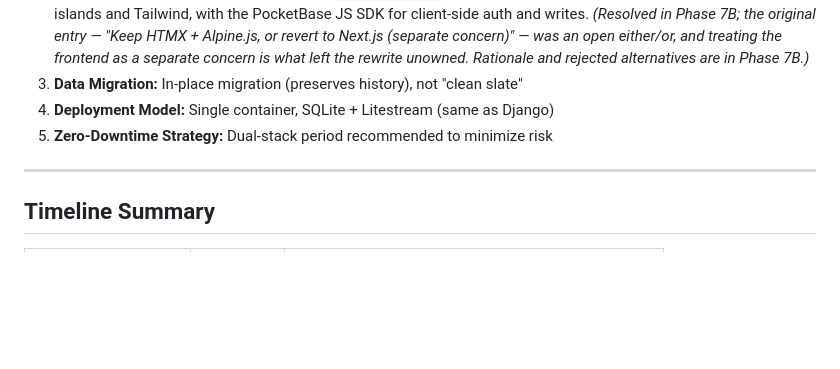
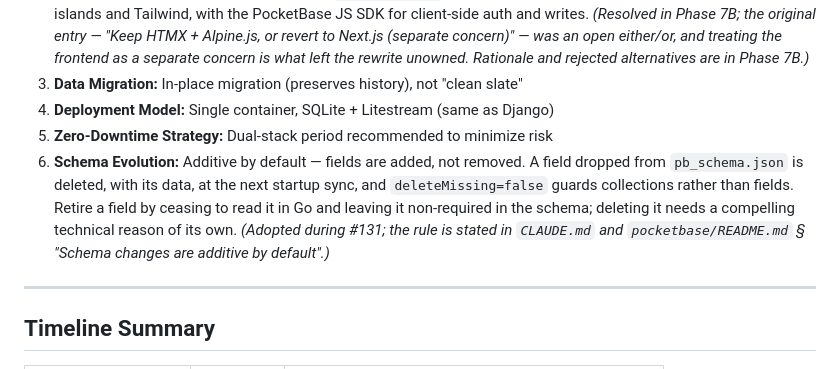
Before and after one commit to thehatchcloud/GolfTrack, a Markdown page: POCKETBASE_MIGRATION_PLAN.md, the part around the change. Drawn GitHub-style; blank space fills up the shorter version.

```diff
--- a/POCKETBASE_MIGRATION_PLAN.md
+++ b/POCKETBASE_MIGRATION_PLAN.md
@@ -631,6 +631,7 @@ deliberately not done".*
 3. **Data Migration:** In-place migration (preserves history), not "clean slate"
 4. **Deployment Model:** Single container, SQLite + Litestream (same as Django)
 5. **Zero-Downtime Strategy:** Dual-stack period recommended to minimize risk
+6. **Schema Evolution:** Additive by default — fields are added, not removed. A field dropped from `pb_schema.json` is deleted, with its data, at the next startup sync, and `deleteMissing=false` guards collections rather than fields. Retire a field by ceasing to read it in Go and leaving it non-required in the schema; deleting it needs a compelling technical reason of its own. *(Adopted during #131; the rule is stated in `CLAUDE.md` and `pocketbase/README.md` § "Schema changes are additive by default".)*
 
 ---
 
```
Also changed, not shown: CLAUDE.md (+8 -0 lines), pocketbase/README.md (+30 -0 lines).
